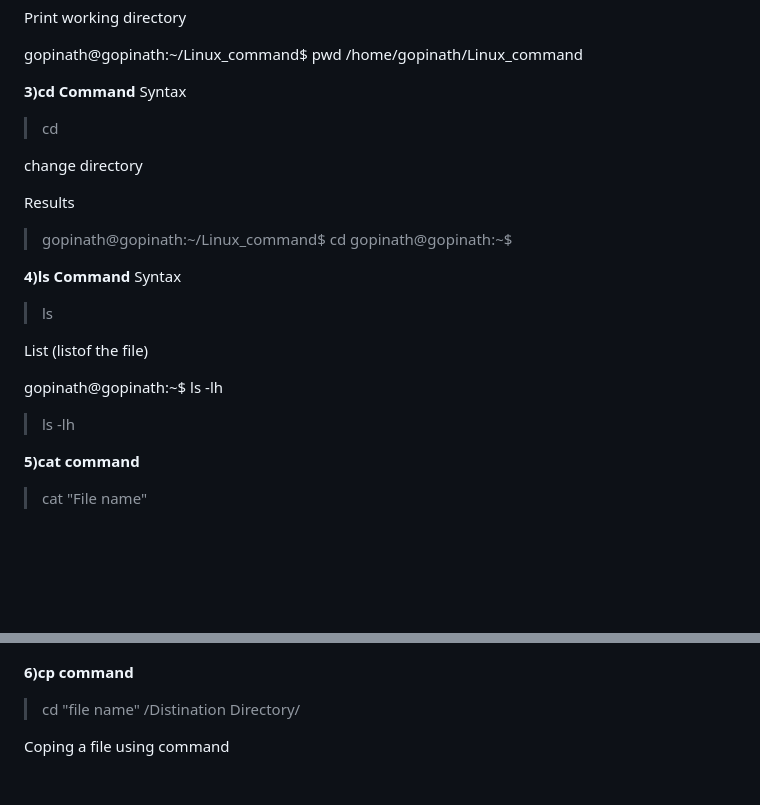
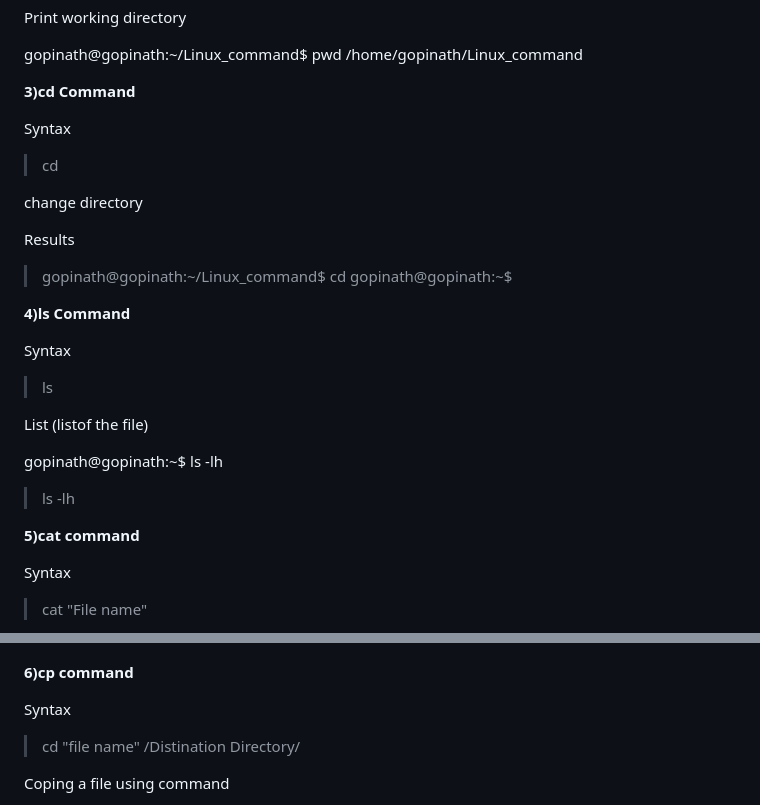
Before and after one commit to GopiHariraj/DevOps-Project-1, a Markdown page: Linux CMD Project 1/Readme.md, 2 parts joined by grey strips. GitHub-like rendering; blank space fills up the shorter version.

```diff
--- a/Linux CMD Project 1/Readme.md
+++ b/Linux CMD Project 1/Readme.md
@@ -39,6 +39,7 @@ gopinath@gopinath:~/Linux_command$ pwd
 
 
 **3)cd Command**
+
 Syntax
 > cd
 
@@ -49,6 +50,7 @@ Results
 > gopinath@gopinath:~$
 
 **4)ls Command**
+
 Syntax
 > ls
 
@@ -63,6 +65,8 @@ gopinath@gopinath:~$ ls -lh
 
 **5)cat command**
 
+Syntax
+
 > cat "File name"
 
 
@@ -70,6 +74,7 @@ gopinath@gopinath:~$ ls -lh
 
 **6)cp command**
 
+Syntax
 > cd "file name" /Distination Directory/
 
 Coping a file using command
```
